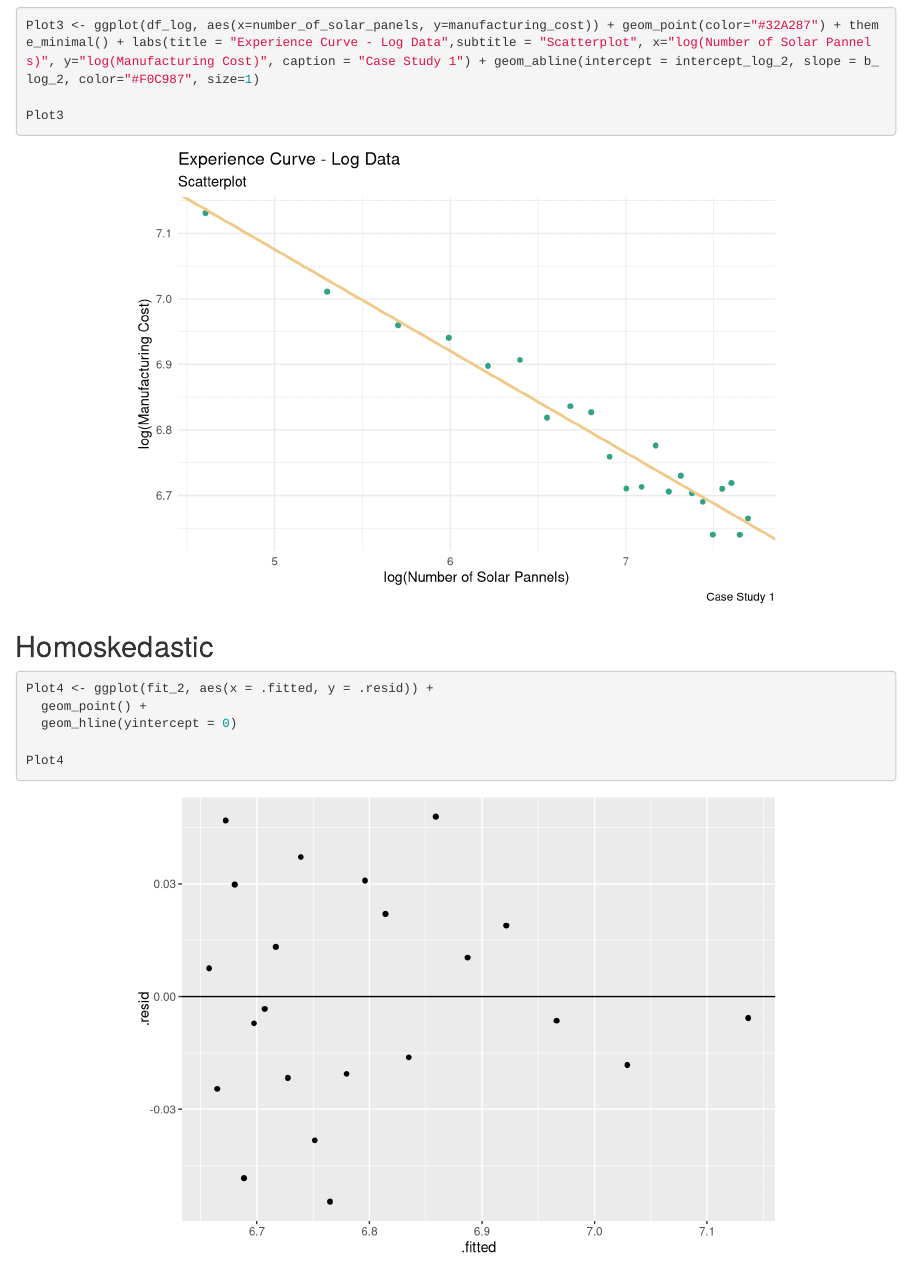
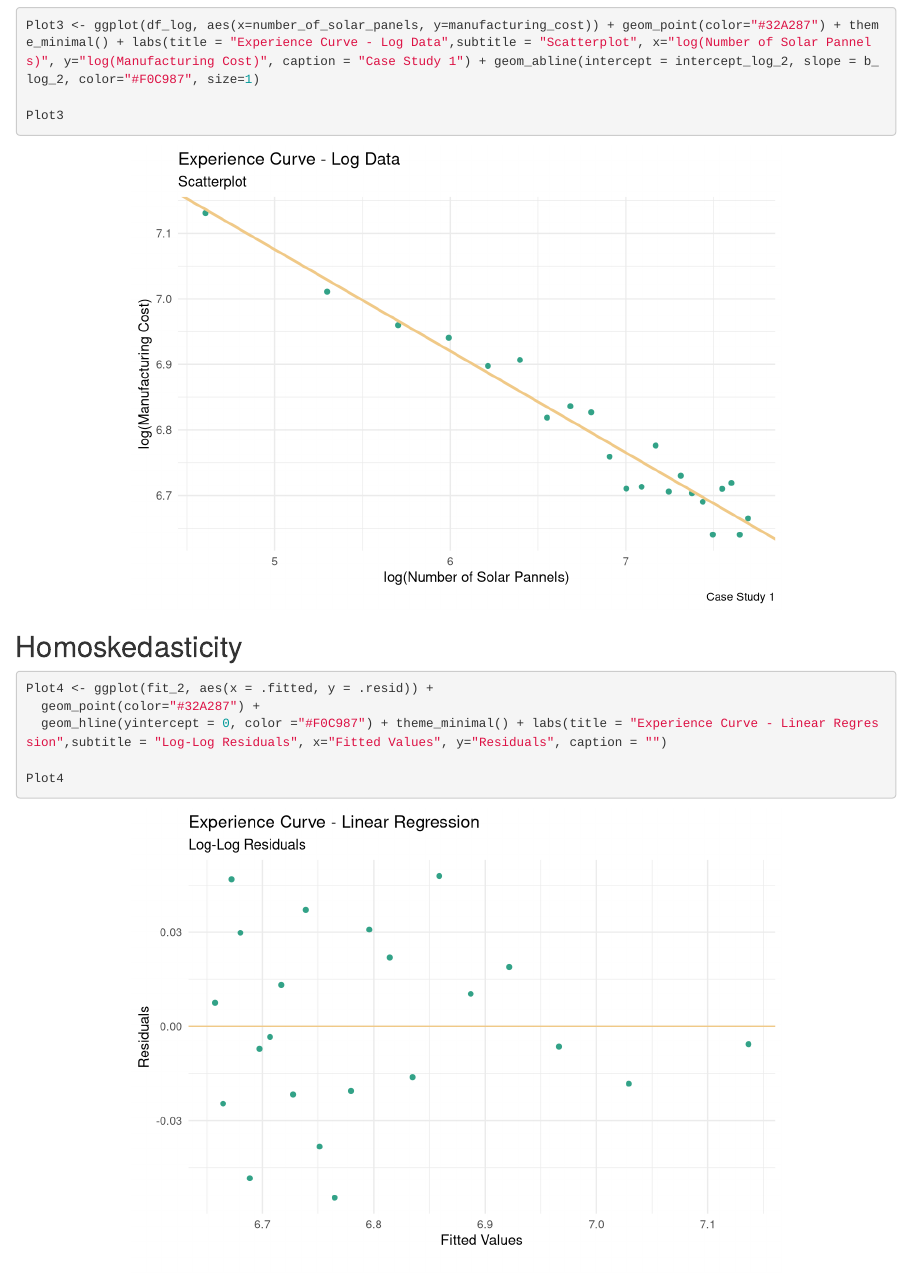
Before and after one commit to realbigi/ADDDM_C1, an R Markdown document (Case_Study_1.Rmd): the page in a window 1100 px wide, from 4700 px down. Rendered offline with R 4.5, knitr and Pandoc, with nearby package versions; drawn as R Markdown's standard HTML page in place of the format the file asks for.

Commit message:
Residuals

````diff
--- a/Case_Study_1.Rmd
+++ b/Case_Study_1.Rmd
@@ -142,13 +142,13 @@ Plot3
 
 ```
 
-## Homoskedastic
+## Homoskedasticity
 
 ```{r}
 
 Plot4 <- ggplot(fit_2, aes(x = .fitted, y = .resid)) +
-  geom_point() +
-  geom_hline(yintercept = 0)
+  geom_point(color="#32A287") +
+  geom_hline(yintercept = 0, color ="#F0C987") + theme_minimal() + labs(title = "Experience Curve - Linear Regression",subtitle = "Log-Log Residuals", x="Fitted Values", y="Residuals", caption = "")
 
 Plot4
 
````
